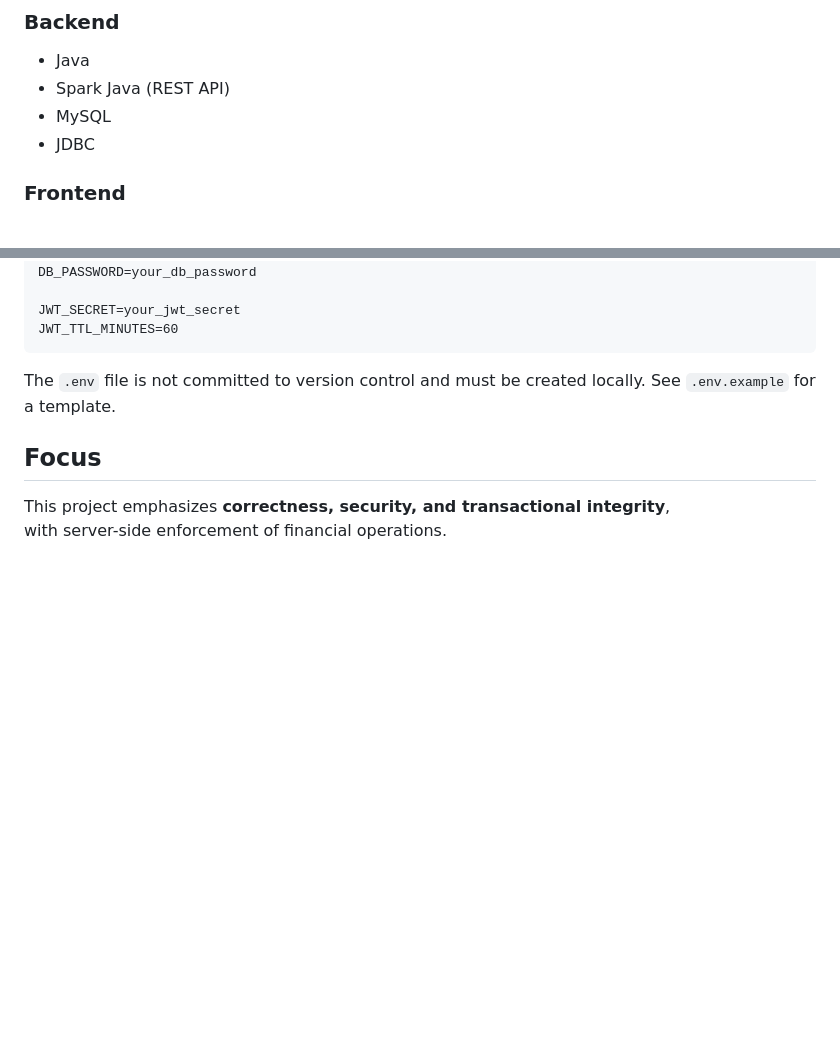
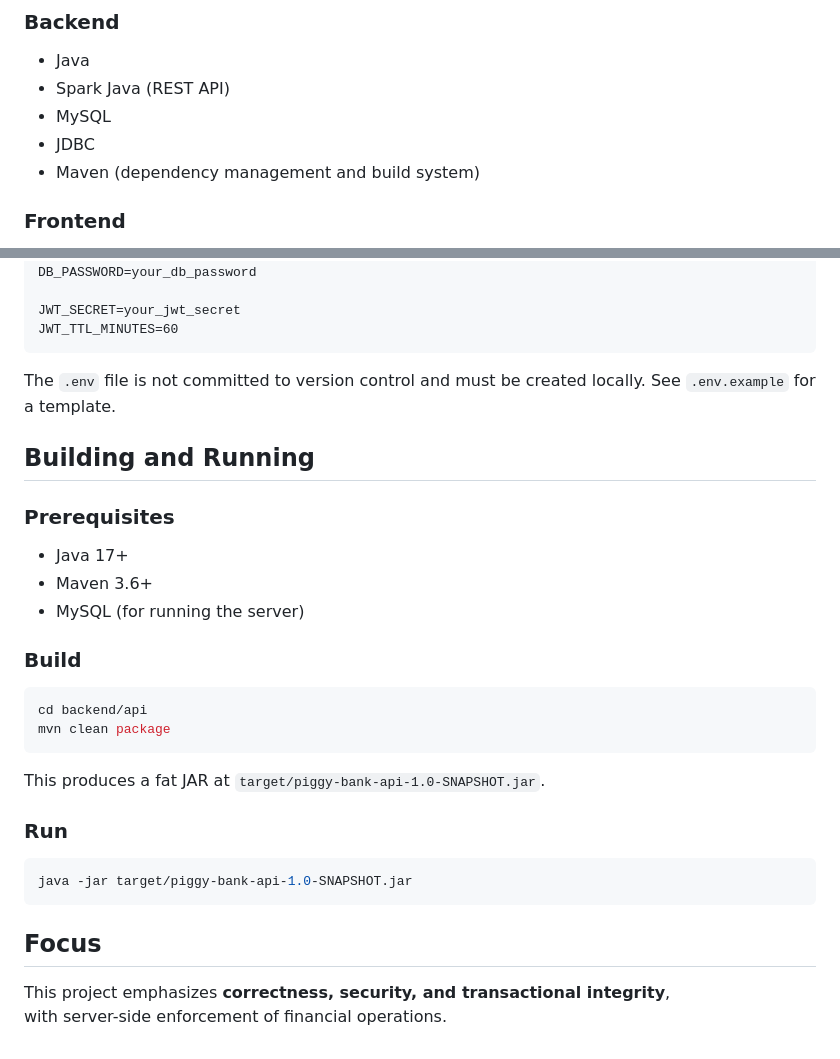
Before and after one commit to rstencavage/piggy-bank, a Markdown page: README.md, 2 parts joined by grey strips. GitHub-like rendering; blank space fills up the shorter version.

Commit message:
Update README with Maven build and run instructions

````diff
--- a/README.md
+++ b/README.md
@@ -67,6 +67,7 @@ Tokens are signed using a server-side secret and include an expiration time to l
 - Spark Java (REST API)
 - MySQL
 - JDBC
+- Maven (dependency management and build system)
 
 ### Frontend
 - HTML
@@ -112,6 +113,25 @@ JWT_TTL_MINUTES=60
 The `.env` file is not committed to version control and must be created locally.
 See `.env.example` for a template.
 
+## Building and Running
+
+### Prerequisites
+- Java 17+
+- Maven 3.6+
+- MySQL (for running the server)
+
+### Build
+```bash
+cd backend/api
+mvn clean package
+```
+This produces a fat JAR at `target/piggy-bank-api-1.0-SNAPSHOT.jar`.
+
+### Run
+```bash
+java -jar target/piggy-bank-api-1.0-SNAPSHOT.jar
+```
+
 ## Focus
 This project emphasizes **correctness, security, and transactional integrity**,
 with server-side enforcement of financial operations.
````
